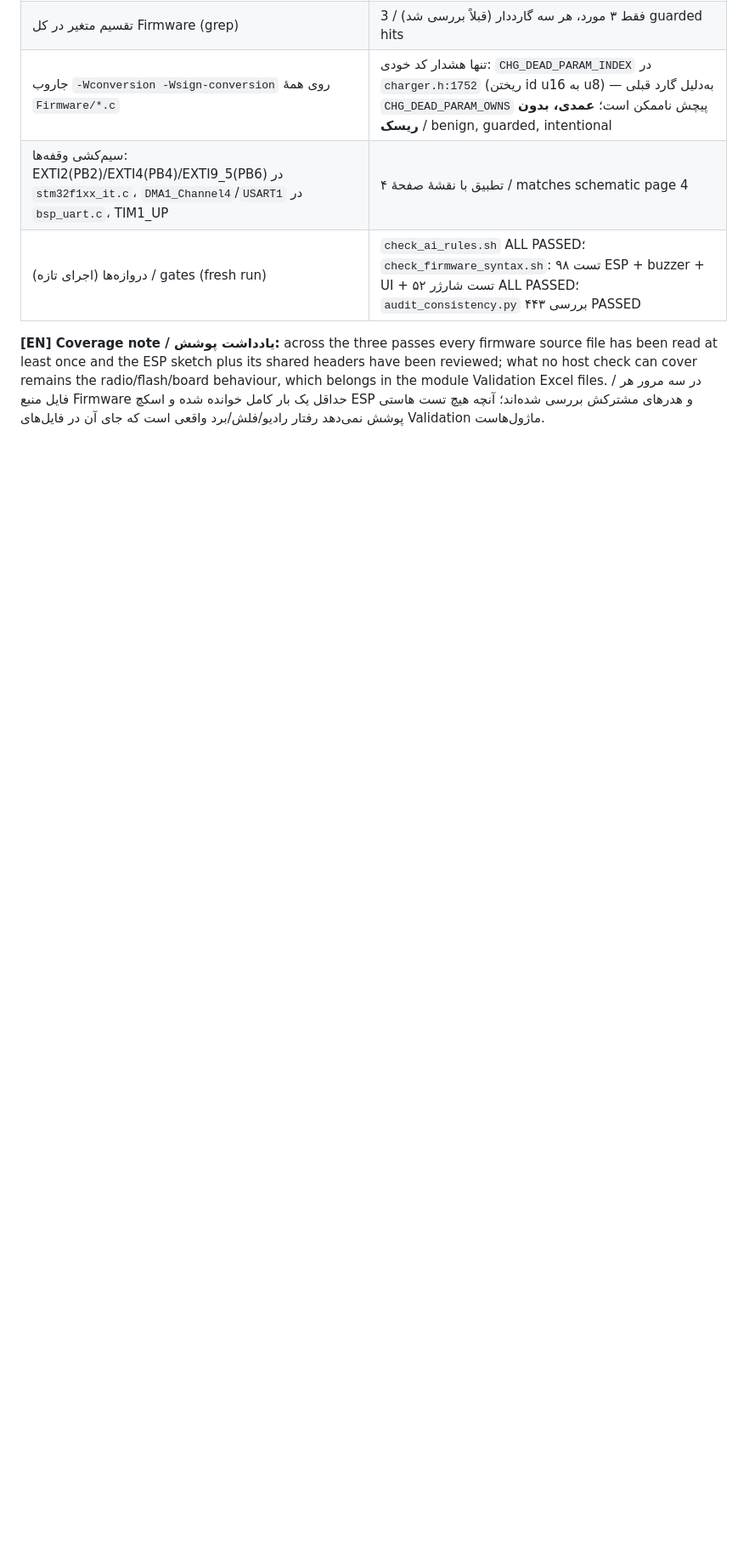
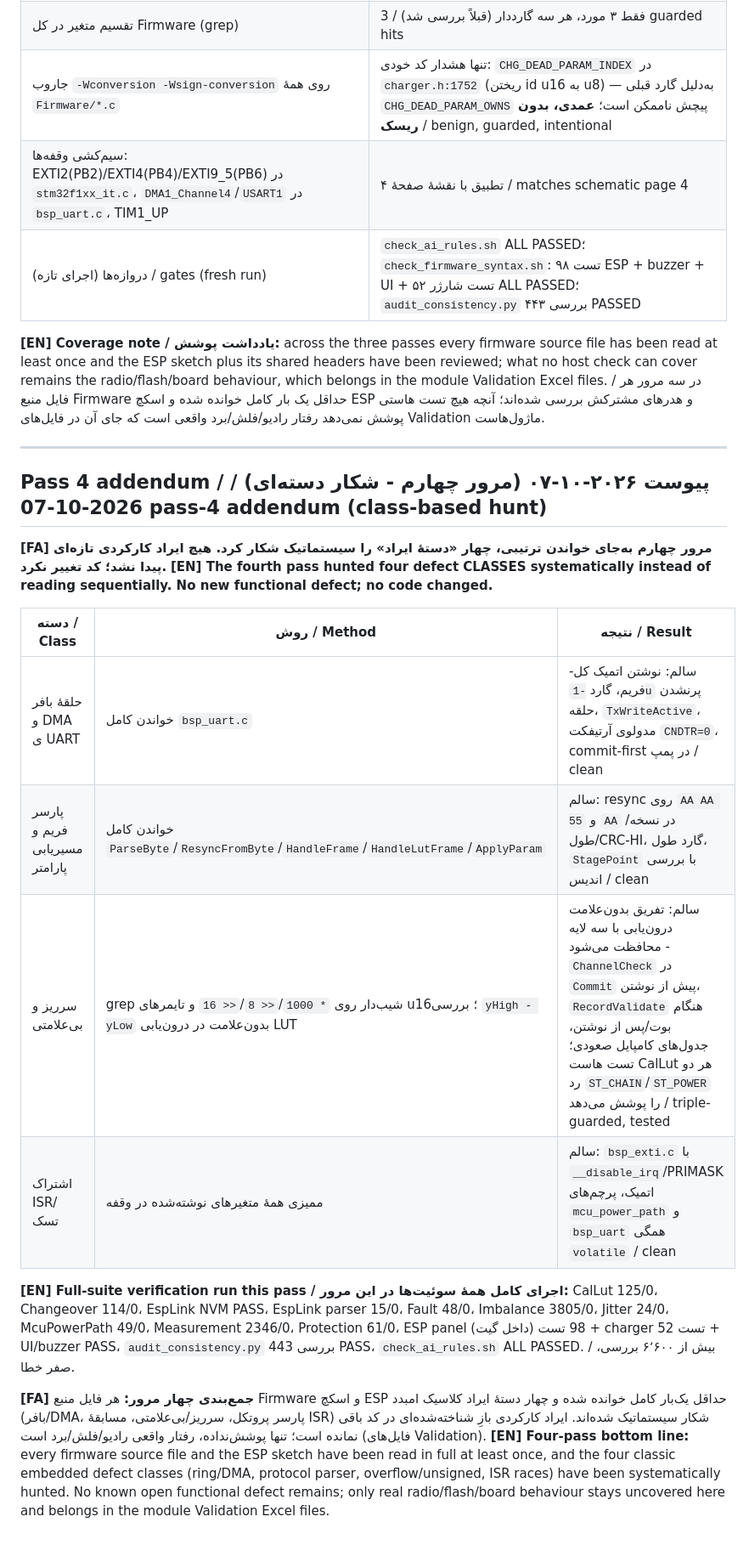
Before and after one commit to sargoliwork101-ui/ChangeOver, a Markdown page: Documentation/Audit_Report_2026-10-07.md, the part around the change. Shown at 85% size. Drawn GitHub-style; blank space fills up the shorter version.

Commit message:
Pass 4 addendum (2026-10-07): class-based defect hunt (ring/DMA, parser, overflow, ISR races) - none found; full 11-suite run green
[FA] مرور چهارم با شکار چهار دستهٔ ایراد کلاسیک امبدد؛ هیچ ایراد تازه‌ای پیدا نشد و همهٔ ۱۱ سوئیت تست سبز شدند.

Co-authored-by: arena-agent <297053741+arena-agent@users.noreply.github.com>

```diff
--- a/Documentation/Audit_Report_2026-10-07.md
+++ b/Documentation/Audit_Report_2026-10-07.md
@@ -130,3 +130,30 @@ once and the ESP sketch plus its shared headers have been reviewed; what no host
 radio/flash/board behaviour, which belongs in the module Validation Excel files. / در سه مرور هر فایل منبع
 Firmware حداقل یک بار کامل خوانده شده و اسکچ ESP و هدرهای مشترکش بررسی شده‌اند؛ آنچه هیچ تست هاستی پوشش
 نمی‌دهد رفتار رادیو/فلش/برد واقعی است که جای آن در فایل‌های Validation ماژول‌هاست.
+
+---
+
+## Pass 4 addendum / پیوست ۲۰۲۶-۱۰-۰۷ (مرور چهارم - شکار دسته‌ای) / 2026-10-07 pass-4 addendum (class-based hunt)
+
+**[FA] مرور چهارم به‌جای خواندن ترتیبی، چهار «دستهٔ ایراد» را سیستماتیک شکار کرد. هیچ ایراد کارکردی تازه‌ای پیدا نشد؛ کد تغییر نکرد.**
+**[EN] The fourth pass hunted four defect CLASSES systematically instead of reading sequentially. No new functional defect; no code changed.**
+
+| دسته / Class | روش / Method | نتیجه / Result |
+|---|---|---|
+| حلقهٔ بافر و DMA ی UART | خواندن کامل `bsp_uart.c` | سالم: نوشتن اتمیک کل-فریم، گارد `-1u` پرنشدن حلقه، `TxWriteActive`، مدولوی آرتیفکت `CNDTR=0`، commit-first در پمپ / clean |
+| پارسر فریم و مسیریابی پارامتر | خواندن کامل `ParseByte`/`ResyncFromByte`/`HandleFrame`/`HandleLutFrame`/`ApplyParam` | سالم: resync روی `AA AA 55` و `AA` در نسخه/طول/CRC-HI، گارد طول، `StagePoint` با بررسی اندیس / clean |
+| سرریز و بی‌علامتی | grep شیب‌دار روی `* 1000`/`<< 8`/`<< 16` و تایمرهای u16؛ بررسی `yHigh - yLow` بدون‌علامت در درون‌یابی LUT | سالم: تفریق بدون‌علامت درون‌یابی با سه لایه محافظت می‌شود - `ChannelCheck` در `Commit` پیش از نوشتن، `RecordValidate` هنگام بوت/پس از نوشتن، جدول‌های کامپایل صعودی؛ تست هاست CalLut هر دو رد `ST_CHAIN`/`ST_POWER` را پوشش می‌دهد / triple-guarded, tested |
+| اشتراک ISR/تسک | ممیزی همهٔ متغیرهای نوشته‌شده در وقفه | سالم: `bsp_exti.c` با `__disable_irq`/PRIMASK اتمیک، پرچم‌های `mcu_power_path` و `bsp_uart` همگی `volatile` / clean |
+
+**[EN] Full-suite verification run this pass / اجرای کامل همهٔ سوئیت‌ها در این مرور:**
+CalLut 125/0، Changeover 114/0، EspLink NVM PASS، EspLink parser 15/0، Fault 48/0، Imbalance 3805/0، Jitter 24/0،
+McuPowerPath 49/0، Measurement 2346/0، Protection 61/0، ESP panel (داخل گیت) 98 تست + charger 52 تست + UI/buzzer PASS،
+`audit_consistency.py` 443 بررسی PASS، `check_ai_rules.sh` ALL PASSED. / بیش از ۶٬۶۰۰ بررسی، صفر خطا.
+
+**[FA] جمع‌بندی چهار مرور:** هر فایل منبع Firmware و اسکچ ESP حداقل یک‌بار کامل خوانده شده و چهار دستهٔ ایراد
+کلاسیک امبدد (بافر/DMA، پارسر پروتکل، سرریز/بی‌علامتی، مسابقهٔ ISR) شکار سیستماتیک شده‌اند. ایراد کارکردی
+بازِ شناخته‌شده‌ای در کد باقی نمانده است؛ تنها پوشش‌نداده، رفتار واقعی رادیو/فلش/برد است (فایل‌های Validation).
+**[EN] Four-pass bottom line:** every firmware source file and the ESP sketch have been read in full at least once,
+and the four classic embedded defect classes (ring/DMA, protocol parser, overflow/unsigned, ISR races) have been
+systematically hunted. No known open functional defect remains; only real radio/flash/board behaviour stays
+uncovered here and belongs in the module Validation Excel files.
```
